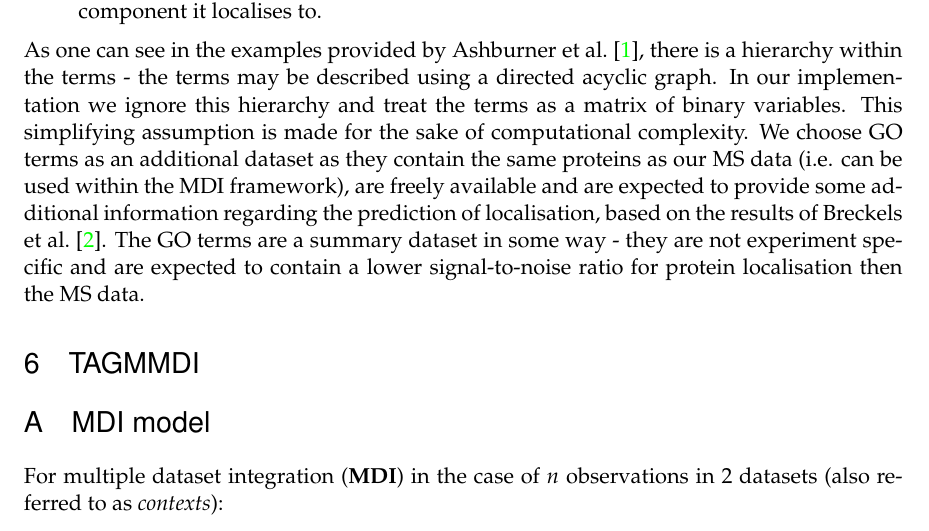
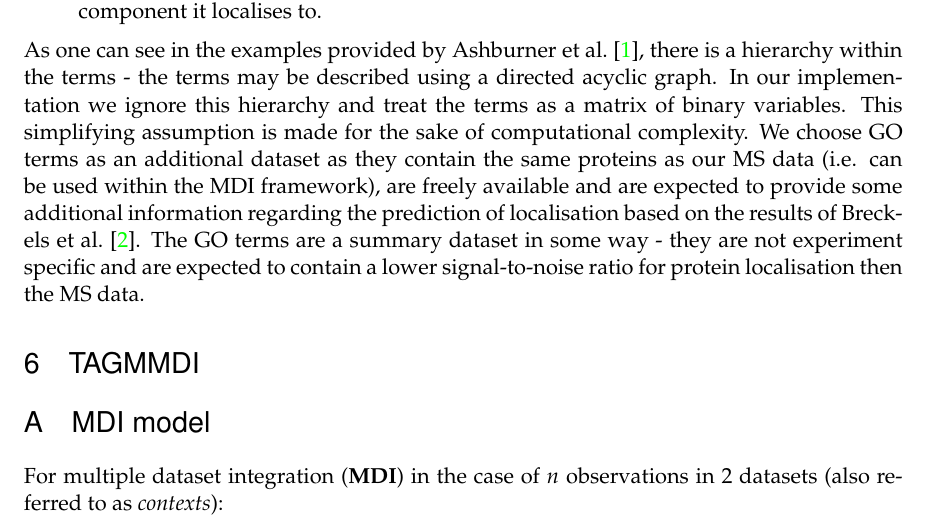
Before and after one commit to stcolema/tagmmdi_notes, a LaTeX paper (full report/tamgmdi_v1.tex): part of page 5 of 13, cut so that both start at the same text. Compiled offline with pdfLaTeX.

Commit message:
Grammar correction.

```diff
--- a/full report/tamgmdi_v1.tex
+++ b/full report/tamgmdi_v1.tex
@@ -288,7 +288,7 @@ Gene ontology terms describe characteristics of gene-products in three non-overl
  \item Biological processes: a biological objective to which the gene or gene product contributes. A process is accomplished via one or more ordered assemblies of molecular functions \cite{AshburnerGeneOntologytool2000}. Examples of broad (high level) biological process terms are ‘cell growth and maintenance’ or ‘signal transduction’. Examples of more specific (lower level) process terms are ‘translation’, ‘pyrimidine metabolism’ or ‘cAMP biosynthesis’ \cite{AshburnerGeneOntologytool2000}.
  \item Cellular component: the location within the cell where a gene product is active, i.e. the component it localises to.
 \end{itemize}
-As one can see in the examples provided by \citet{AshburnerGeneOntologytool2000}, there is a hierarchy within the terms - the terms may be described using a directed acyclic graph. In our implementation we ignore this hierarchy and treat the terms as a matrix of binary variables. This simplifying assumption is made for the sake of computational complexity. We choose GO terms as an additional dataset as they contain the same proteins as our MS data (i.e. can be used within the MDI framework), are freely available and are expected to provide some additional information regarding the prediction of localisation, based on the results of \citet{BreckelsLearningHeterogeneousData2016a}. The GO terms are a summary dataset in some way - they are not experiment specific and are expected to contain a lower signal-to-noise ratio for protein localisation then the MS data.
+As one can see in the examples provided by \citet{AshburnerGeneOntologytool2000}, there is a hierarchy within the terms - the terms may be described using a directed acyclic graph. In our implementation we ignore this hierarchy and treat the terms as a matrix of binary variables. This simplifying assumption is made for the sake of computational complexity. We choose GO terms as an additional dataset as they contain the same proteins as our MS data (i.e. can be used within the MDI framework), are freely available and are expected to provide some additional information regarding the prediction of localisation based on the results of \citet{BreckelsLearningHeterogeneousData2016a}. The GO terms are a summary dataset in some way - they are not experiment specific and are expected to contain a lower signal-to-noise ratio for protein localisation then the MS data.
 
 \section{TAGMMDI}
 
```
Also changed, not shown: full report/tamgmdi_v1.pdf, 2 other files.
